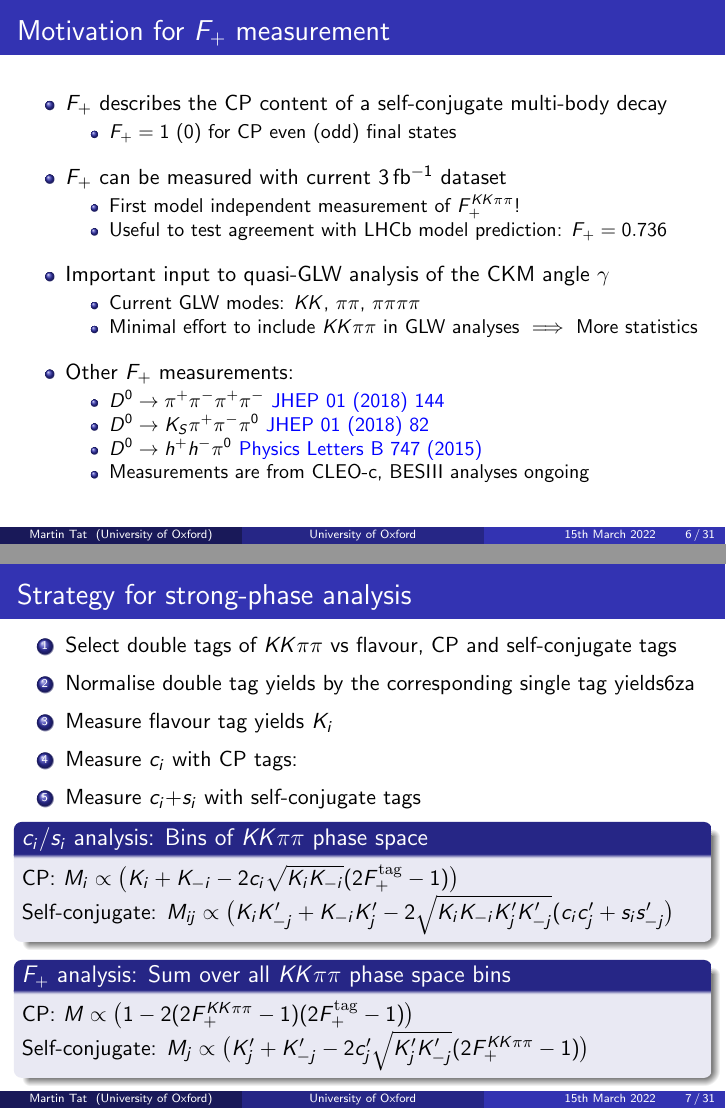
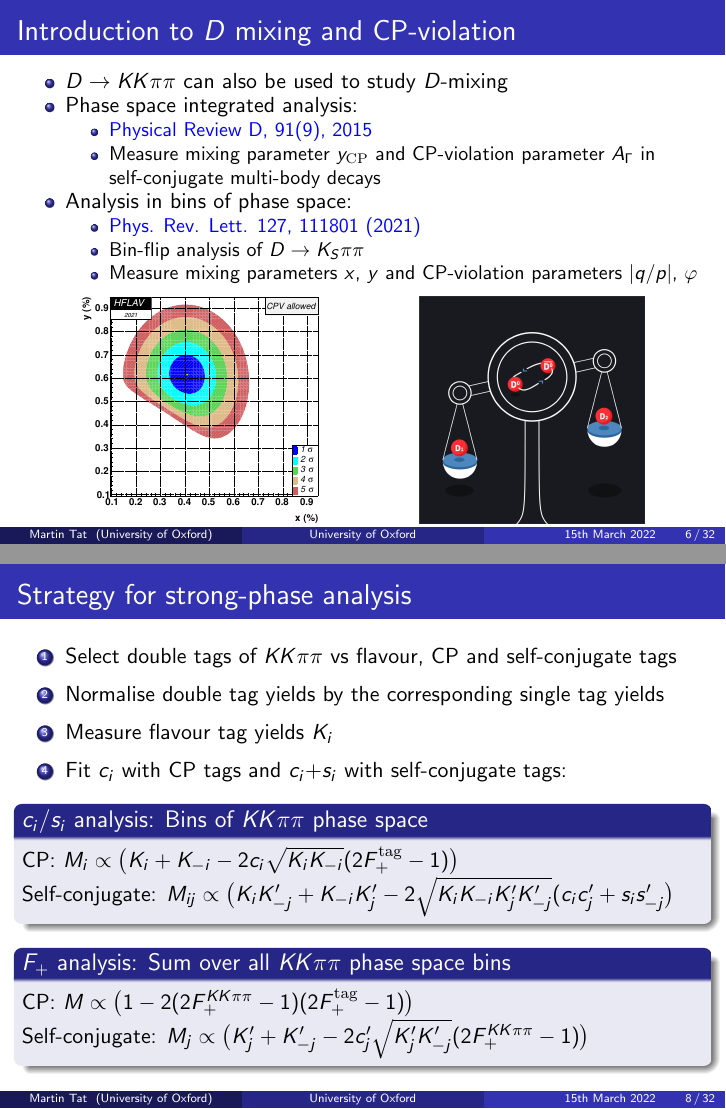
Before and after one commit to MartinDuyTat/BES3-KKpipi-FPlus-Physics-Software-Meeting-Presentation-3rd-June-2022, LaTeX slides (BES3KKpipiFPlusPhysicsSoftwareMeetingPresentation3rdJune2022.tex): pages 6 and 7 of 31 before the commit and pages 6 and 8 of 32 after it, joined at a grey line. The pictures show the PDF file BES3KKpipiFPlusPhysicsSoftwareMeetingPresentation3rdJune2022.pdf that the author committed with the source.

Commit message:
Cleaned up some slides and added slide about D mixing and CPV

```diff
--- a/BES3KKpipiFPlusPhysicsSoftwareMeetingPresentation3rdJune2022.tex
+++ b/BES3KKpipiFPlusPhysicsSoftwareMeetingPresentation3rdJune2022.tex
@@ -132,6 +132,37 @@
     \caption{Binning scheme for $D^0\to K^+K^-\pi^+\pi^-$}
   \end{figure}
 \end{frame}
+
+\begin{frame}{Introduction to $D$ mixing and CP-violation}
+  \begin{itemize}
+    \setlength\itemsep{0.0em}
+    \item{$D\to KK\pi\pi$ can also be used to study $D$-mixing}
+    \item{Phase space integrated analysis:}
+    \begin{itemize}
+      \item{\href{https://arxiv.org/abs/1502.04560}{Physical Review D, 91(9), 2015}}
+      \item{Measure mixing parameter $y_{\rm CP}$ and CP-violation parameter $A_\Gamma$ in self-conjugate multi-body decays}
+    \end{itemize}
+    \item{Analysis in bins of phase space:}
+    \begin{itemize}
+      \item{\href{https://arxiv.org/abs/2106.03744}{Phys. Rev. Lett. 127, 111801 (2021)}}
+      \item{Bin-flip analysis of $D\to K_S\pi\pi$}
+      \item{Measure mixing parameters $x$, $y$ and CP-violation parameters $|q/p|$, $\varphi$}
+    \end{itemize}
+  \end{itemize}
+  \begin{figure}
+    \centering
+    \begin{subfigure}{0.35\textwidth}
+      \centering
+      \includegraphics[width=1.0\textwidth]{Plots/fig_plot_xy2d.pdf}
+    \end{subfigure}
+    \hspace{1.5cm}
+    \begin{subfigure}{0.33\textwidth}
+      \centering
+      \includegraphics[width=1.0\textwidth]{Plots/D0OscArt.png}
+    \end{subfigure}
+  \end{figure}
+\end{frame}
+
 
 \begin{frame}{Motivation for $F_+$ measurement}
   \begin{itemize}
@@ -165,10 +196,9 @@
   \begin{enumerate}
     \setlength\itemsep{0.5em}
     \item{Select double tags of $KK\pi\pi$ vs flavour, CP and self-conjugate tags}
-    \item{Normalise double tag yields by the corresponding single tag yields}6za
+    \item{Normalise double tag yields by the corresponding single tag yields}
     \item{Measure flavour tag yields $K_i$}
-    \item{Measure $c_i$ with CP tags:}
-    \item{Measure $c_i$+$s_i$ with self-conjugate tags}
+    \item{Fit $c_i$ with CP tags and $c_i$+$s_i$ with self-conjugate tags:}
   \end{enumerate}
   \begin{block}{$c_i$/$s_i$ analysis: Bins of $KK\pi\pi$ phase space}
     CP: $M_i\propto\big(K_i + K_{-i} - 2c_i\sqrt{K_iK_{-i}}(2F_+^{\rm tag} - 1)\big)$ \\
@@ -455,12 +489,12 @@
 
 \subsection{\texorpdfstring{$K_{S, L}\pi\pi$}{K0pipi} tags}
 
-\begin{frame}{$F_+$ measurement with $K_S\pi\pi$ tag}
+\begin{frame}{$F_+$ measurement with $K_{S, L}\pi\pi$ tags}
   \begin{itemize}
     \item{With $K_S\pi\pi$, increase sensitivity through binning of $K_S\pi\pi$ phase space}
   \end{itemize}
   \begin{center}
-    $M_j\propto\big(K^\prime_j + K^\prime_{-j} - 2\sqrt{K^\prime_jK^\prime_{-j}}c^\prime_j(2F_+^{KK\pi\pi - 1})\big)$
+    $M_j\propto\big(K^\prime_j + K^\prime_{-j} - 2\sqrt{K^\prime_jK^\prime_{-j}}c^\prime_j(2F_+^{KK\pi\pi} - 1)\big)$
   \end{center}
   \begin{itemize}
     \item{Problem: $KK\pi\pi$ reconstruction efficiency is too low $\to$ Low yields!}
@@ -649,6 +655,36 @@
     \end{itemize}
   \end{itemize}
   Underlined tags have not been finalized yet
+\end{frame}
+
+\begin{frame}{Double tag fits}
+  \begin{figure}
+    \centering
+    \includegraphics[width=0.32\textwidth, clip = true, trim = {0 11cm 0 0}]{Plots/DoubleTagYield_DoubleTag_SCMB_KKpipi_vs_KSpipiPartReco_SignalBin0_TagBin1.png}
+    \includegraphics[width=0.32\textwidth, clip = true, trim = {0 11cm 0 0}]{Plots/DoubleTagYield_DoubleTag_SCMB_KKpipi_vs_KSpipiPartReco_SignalBin0_TagBin2.png}
+    \includegraphics[width=0.32\textwidth, clip = true, trim = {0 11cm 0 0}]{Plots/DoubleTagYield_DoubleTag_SCMB_KKpipi_vs_KSpipiPartReco_SignalBin0_TagBin3.png}
+    \includegraphics[width=0.32\textwidth, clip = true, trim = {0 11cm 0 0}]{Plots/DoubleTagYield_DoubleTag_SCMB_KKpipi_vs_KSpipiPartReco_SignalBin0_TagBin4.png}
+    \includegraphics[width=0.32\textwidth, clip = true, trim = {0 11cm 0 0}]{Plots/DoubleTagYield_DoubleTag_SCMB_KKpipi_vs_KSpipiPartReco_SignalBin0_TagBin5.png}
+    \includegraphics[width=0.32\textwidth, clip = true, trim = {0 11cm 0 0}]{Plots/DoubleTagYield_DoubleTag_SCMB_KKpipi_vs_KSpipiPartReco_SignalBin0_TagBin6.png}
+    \includegraphics[width=0.32\textwidth, clip = true, trim = {0 11cm 0 0}]{Plots/DoubleTagYield_DoubleTag_SCMB_KKpipi_vs_KSpipiPartReco_SignalBin0_TagBin7.png}
+    \includegraphics[width=0.32\textwidth, clip = true, trim = {0 11cm 0 0}]{Plots/DoubleTagYield_DoubleTag_SCMB_KKpipi_vs_KSpipiPartReco_SignalBin0_TagBin8.png}
+    \caption{Partially reconstructed $KK\pi\pi$ vs $K_S\pi\pi$ simultaneous fit}
+  \end{figure}
+\end{frame}
+
+\begin{frame}{Double tag fits}
+  \begin{figure}
+    \centering
+    \includegraphics[width=0.32\textwidth, clip = true, trim = {0 11cm 0 0}]{Plots/DoubleTagYield_DoubleTag_SCMB_KKpipi_vs_KLpipi_SignalBin0_TagBin1.png}
+    \includegraphics[width=0.32\textwidth, clip = true, trim = {0 11cm 0 0}]{Plots/DoubleTagYield_DoubleTag_SCMB_KKpipi_vs_KLpipi_SignalBin0_TagBin2.png}
+    \includegraphics[width=0.32\textwidth, clip = true, trim = {0 11cm 0 0}]{Plots/DoubleTagYield_DoubleTag_SCMB_KKpipi_vs_KLpipi_SignalBin0_TagBin3.png}
+    \includegraphics[width=0.32\textwidth, clip = true, trim = {0 11cm 0 0}]{Plots/DoubleTagYield_DoubleTag_SCMB_KKpipi_vs_KLpipi_SignalBin0_TagBin4.png}
+    \includegraphics[width=0.32\textwidth, clip = true, trim = {0 11cm 0 0}]{Plots/DoubleTagYield_DoubleTag_SCMB_KKpipi_vs_KLpipi_SignalBin0_TagBin5.png}
+    \includegraphics[width=0.32\textwidth, clip = true, trim = {0 11cm 0 0}]{Plots/DoubleTagYield_DoubleTag_SCMB_KKpipi_vs_KLpipi_SignalBin0_TagBin6.png}
+    \includegraphics[width=0.32\textwidth, clip = true, trim = {0 11cm 0 0}]{Plots/DoubleTagYield_DoubleTag_SCMB_KKpipi_vs_KLpipi_SignalBin0_TagBin7.png}
+    \includegraphics[width=0.32\textwidth, clip = true, trim = {0 11cm 0 0}]{Plots/DoubleTagYield_DoubleTag_SCMB_KKpipi_vs_KLpipi_SignalBin0_TagBin8.png}
+    \caption{$KK\pi\pi$ vs $K_L\pi\pi$ simultaneous fit}
+  \end{figure}
 \end{frame}
 
 \begin{frame}{Peaking backgrounds}
```
Also changed, not shown: BES3KKpipiFPlusPhysicsSoftwareMeetingPresentation3rdJune2022.pdf, Plots/D0OscArt.png (added), Plots/fig_plot_xy2d.pdf (added), BES3KKpipiFPlusPhysicsSoftwareMeetingPresentation3rdJune2022.tex (70 more changed lines).
